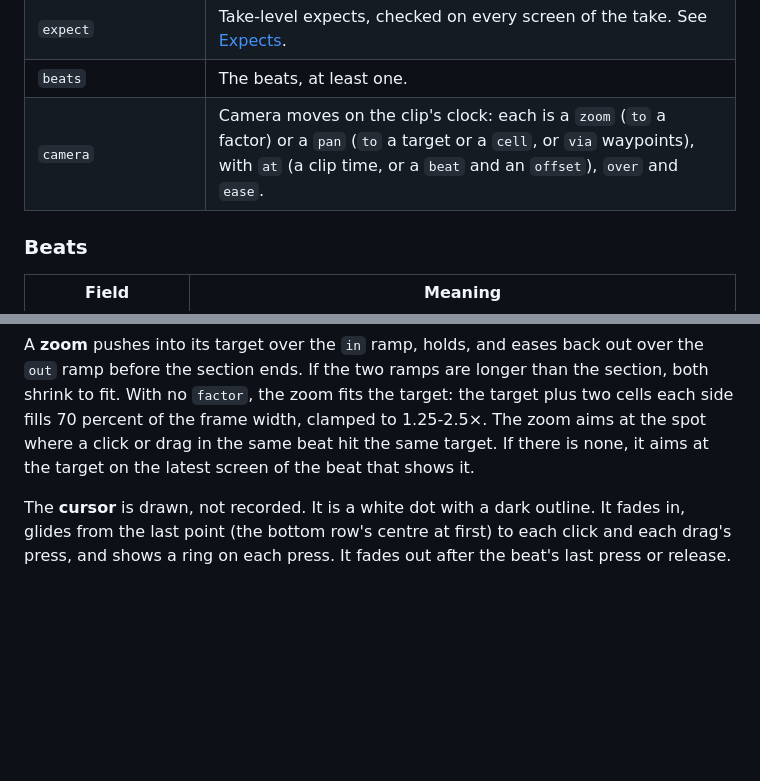
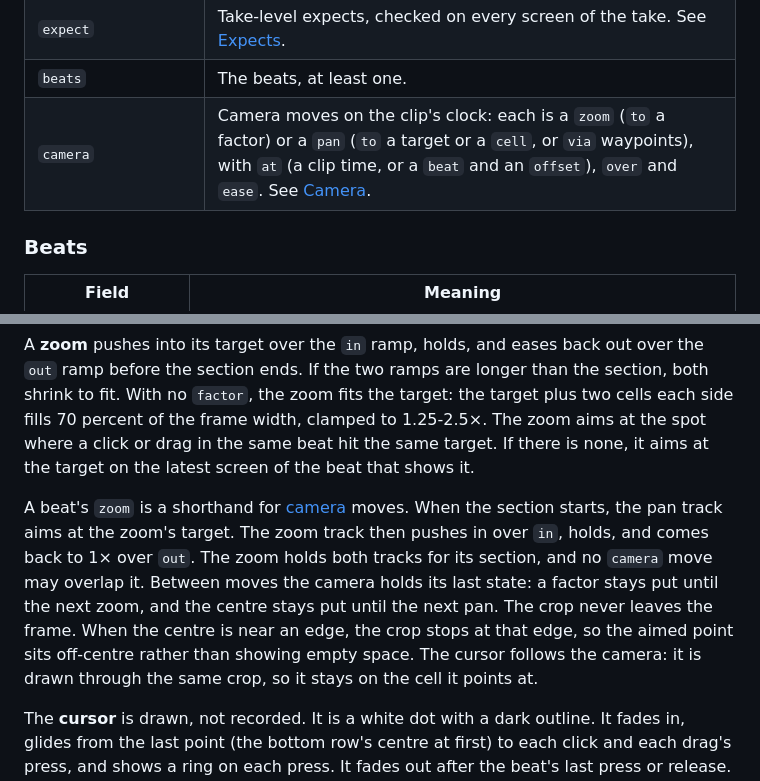
Before and after one commit to airiclenz/photon, a Markdown page: README.md, 2 parts joined by grey strips. Drawn GitHub-style; blank space fills up the shorter version.

```diff
--- a/README.md
+++ b/README.md
@@ -372,7 +372,7 @@ beats:
 | `frame.max_colors` | The palette size, 2..256. The palette is built per clip, without dithering. |
 | `expect` | Take-level expects, checked on every screen of the take. See [Expects](#expects). |
 | `beats` | The beats, at least one. |
-| `camera` | Camera moves on the clip's clock: each is a `zoom` (`to` a factor) or a `pan` (`to` a target or a `cell`, or `via` waypoints), with `at` (a clip time, or a `beat` and an `offset`), `over` and `ease`. |
+| `camera` | Camera moves on the clip's clock: each is a `zoom` (`to` a factor) or a `pan` (`to` a target or a `cell`, or `via` waypoints), with `at` (a clip time, or a `beat` and an `offset`), `over` and `ease`. See [Camera](#camera). |
 
 ### Beats
 
@@ -539,6 +596,15 @@ of the frame width, clamped to 1.25-2.5×. The zoom aims at the spot where a cli
 same beat hit the same target. If there is none, it aims at the target on the latest screen of
 the beat that shows it.
 
+A beat's `zoom` is a shorthand for [camera](#camera) moves. When the section starts, the pan
+track aims at the zoom's target. The zoom track then pushes in over `in`, holds, and comes back
+to 1× over `out`. The zoom holds both tracks for its section, and no `camera` move may overlap
+it. Between moves the camera holds its last state: a factor stays put until the next zoom, and
+the centre stays put until the next pan. The crop never leaves the frame. When the centre is
+near an edge, the crop stops at that edge, so the aimed point sits off-centre rather than
+showing empty space. The cursor follows the camera: it is drawn through the same crop, so it
+stays on the cell it points at.
+
 The **cursor** is drawn, not recorded. It is a white dot with a dark outline. It fades in, glides
 from the last point (the bottom row's centre at first) to each click and each drag's press, and
 shows a ring on each press. It fades out after the beat's last press or release. During a drag it
```
Also changed, not shown: other parts of README.md (+57 -0 lines), .capcom/knowledge/package-layout.md (+1 -1 lines), docs/plans/2026-10-17 - 05 - camera-captions-plan.md (+4 -1 lines).
